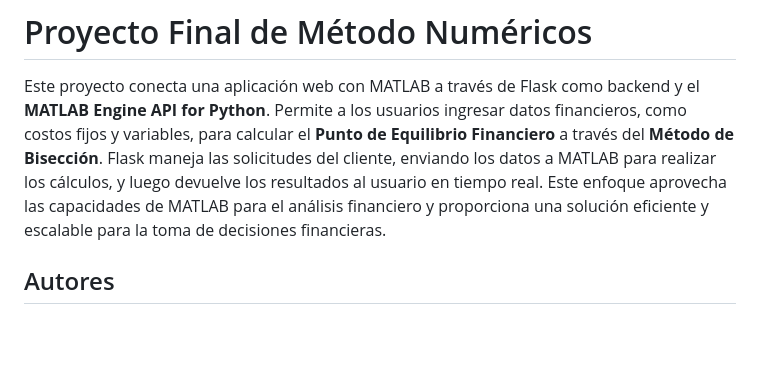
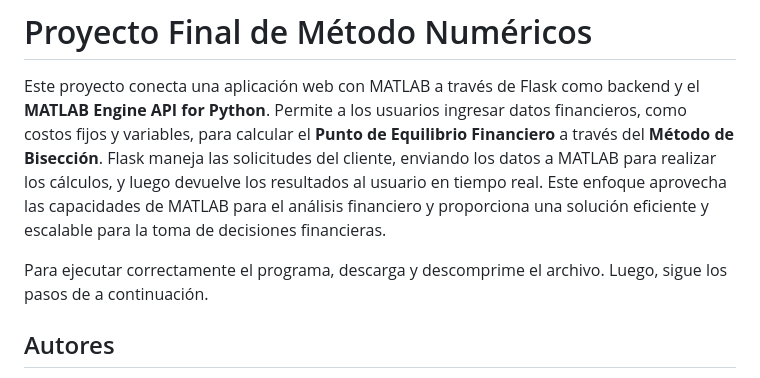
Before and after one commit to JosBar765/MetodosNumericos_ProyectoFinal, a Markdown page: README.md, the part around the change. Drawn GitHub-style; blank space fills up the shorter version.

```diff
--- a/README.md
+++ b/README.md
@@ -1,6 +1,8 @@
 # Proyecto Final de Método Numéricos
 
 Este proyecto conecta una aplicación web con MATLAB a través de Flask como backend y el **MATLAB Engine API for Python**. Permite a los usuarios ingresar datos financieros, como costos fijos y variables, para calcular el **Punto de Equilibrio Financiero** a través del **Método de Bisección**. Flask maneja las solicitudes del cliente, enviando los datos a MATLAB para realizar los cálculos, y luego devuelve los resultados al usuario en tiempo real. Este enfoque aprovecha las capacidades de MATLAB para el análisis financiero y proporciona una solución eficiente y escalable para la toma de decisiones financieras.
+
+Para ejecutar correctamente el programa, descarga y descomprime el archivo. Luego, sigue los pasos de a continuación.
 
 ## Autores
 
```
